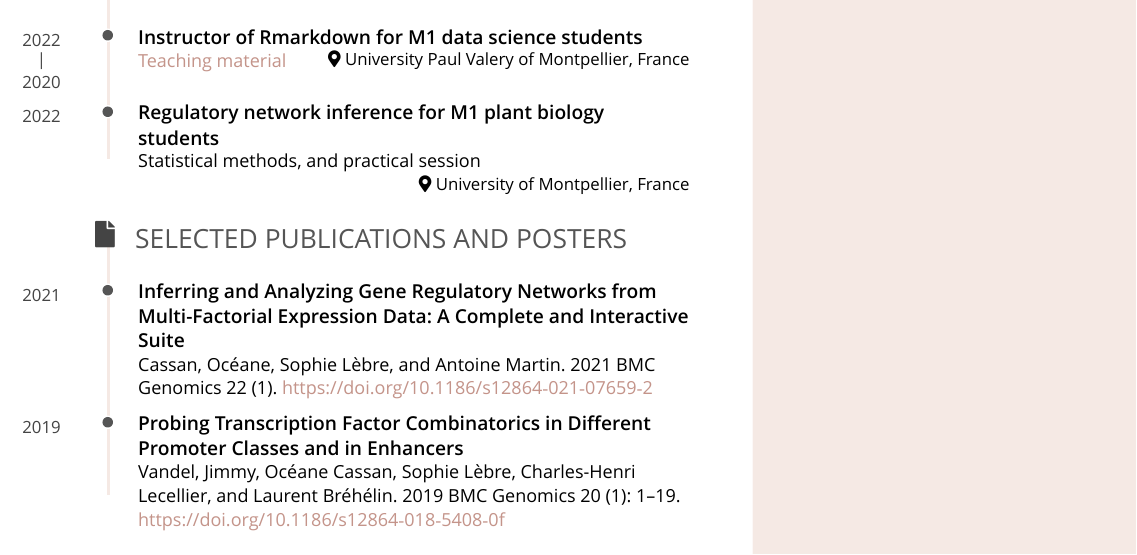
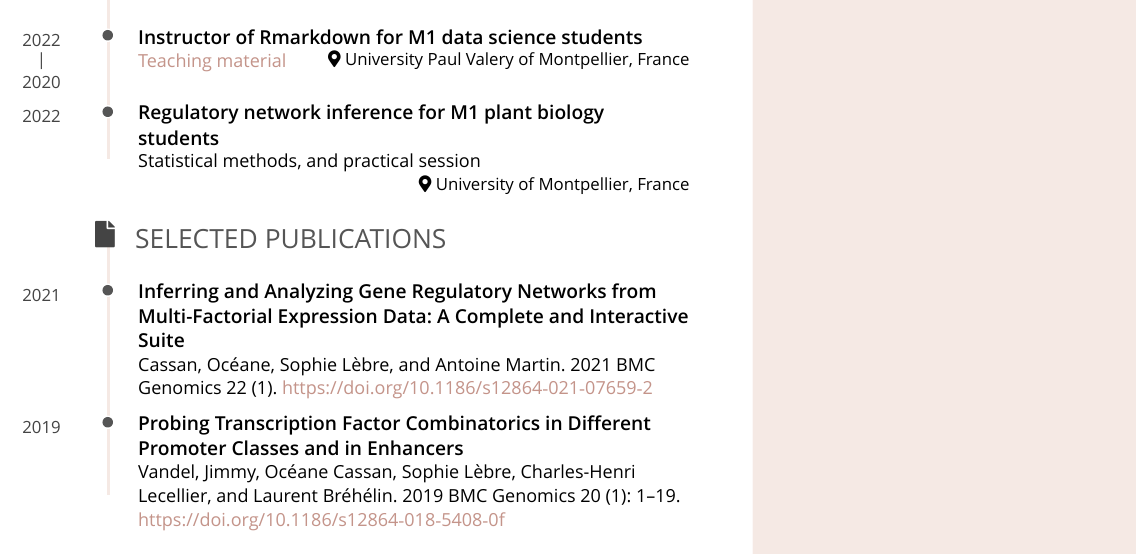
Before and after one commit to OceaneCsn/Resume, an R Markdown document (resume.Rmd): part of page 2 of 2, cut so that both start at the same text. The pictures show the output file resume.pdf that the author committed with the source.

Commit message:
removed posters

```diff
--- a/resume.Rmd
+++ b/resume.Rmd
@@ -160,7 +160,7 @@ University of Montpellier, France
 
 2022
 
-Selected Publications and Posters {data-icon=file}
+Selected Publications {data-icon=file}
 --------------------------------------------------------------------------------
 
 
```
Also changed, not shown: me3.jpg, resume.pdf.
